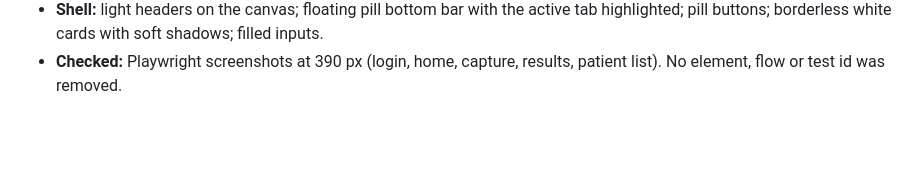
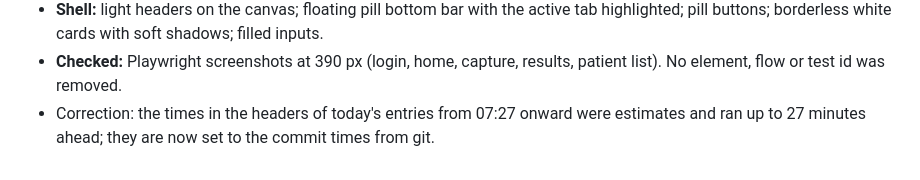
Before and after one commit to lan666as/spektroskin-proto, a Markdown page: BUILD_LOG.md, the part around one of its changes. Drawn GitHub-style; blank space fills up the shorter version.

Commit message:
Build log: entry times set to the real commit times
Co-Authored-By: Claude Opus 5.5 <noreply@anthropic.com>

```diff
--- a/BUILD_LOG.md
+++ b/BUILD_LOG.md
@@ -745,3 +745,5 @@ replaced by the mocks' design language.
   highlighted; pill buttons; borderless white cards with soft shadows; filled inputs.
 - **Checked:** Playwright screenshots at 390 px (login, home, capture, results, patient list).
   No element, flow or test id was removed.
+- Correction: the times in the headers of today's entries from 07:27 onward were estimates and ran
+  up to 27 minutes ahead; they are now set to the commit times from git.
```
Also changed, not shown: other parts of BUILD_LOG.md (+9 -9 lines).
